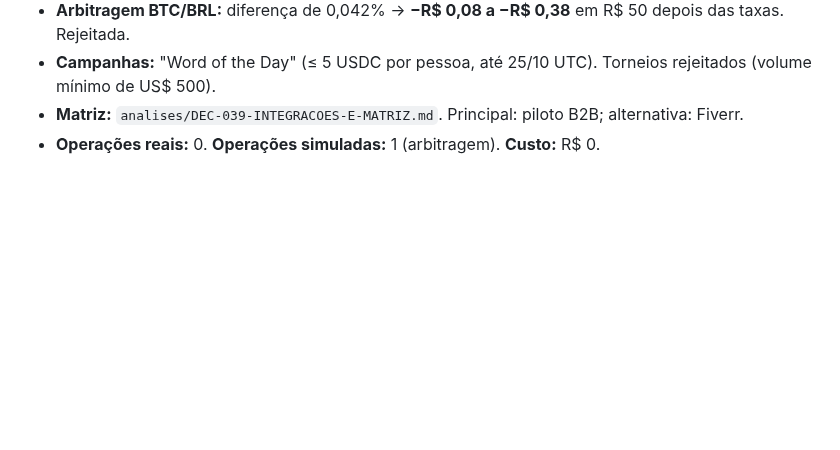
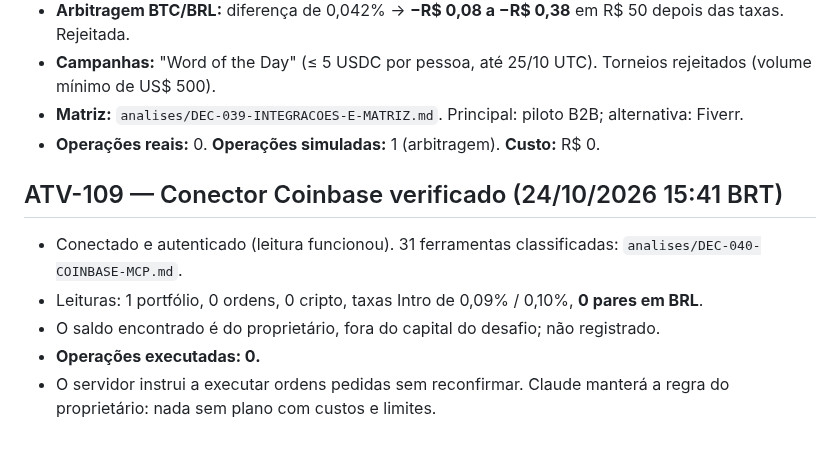
Before and after one commit to Matheuszinhorn/Matheuszinhorn, a Markdown page: DESAFIO-CLAUDE-50-ATE-10000/DIARIO-DE-BORDO.md, the part around the change. GitHub-like rendering; blank space fills up the shorter version.

Commit message:
Desafio: verificação do conector Coinbase (somente leitura, 0 operações)
Co-Authored-By: Claude Opus 5.5 <noreply@anthropic.com>
Claude-Session: https://claude.ai/code/session_01TJV2Ef6CQHxVibmUsQ622X

```diff
--- a/DESAFIO-CLAUDE-50-ATE-10000/DIARIO-DE-BORDO.md
+++ b/DESAFIO-CLAUDE-50-ATE-10000/DIARIO-DE-BORDO.md
@@ -1009,3 +1009,10 @@ Registros nunca são apagados. Correções entram como novas atividades que cita
 - **Campanhas:** "Word of the Day" (≤ 5 USDC por pessoa, até 25/10 UTC). Torneios rejeitados (volume mínimo de US$ 500).
 - **Matriz:** `analises/DEC-039-INTEGRACOES-E-MATRIZ.md`. Principal: piloto B2B; alternativa: Fiverr.
 - **Operações reais:** 0. **Operações simuladas:** 1 (arbitragem). **Custo:** R$ 0.
+
+## ATV-109 — Conector Coinbase verificado (24/10/2026 15:41 BRT)
+- Conectado e autenticado (leitura funcionou). 31 ferramentas classificadas: `analises/DEC-040-COINBASE-MCP.md`.
+- Leituras: 1 portfólio, 0 ordens, 0 cripto, taxas Intro de 0,09% / 0,10%, **0 pares em BRL**.
+- O saldo encontrado é do proprietário, fora do capital do desafio; não registrado.
+- **Operações executadas: 0.**
+- O servidor instrui a executar ordens pedidas sem reconfirmar. Claude manterá a regra do proprietário: nada sem plano com custos e limites.
```
Also changed, not shown: DESAFIO-CLAUDE-50-ATE-10000/analises/DEC-040-COINBASE-MCP.md (added, +40 -0 lines).
